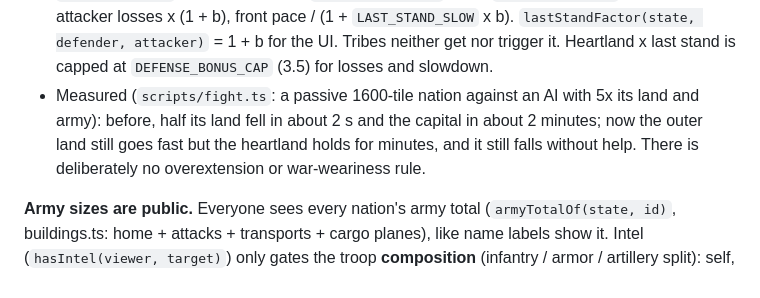
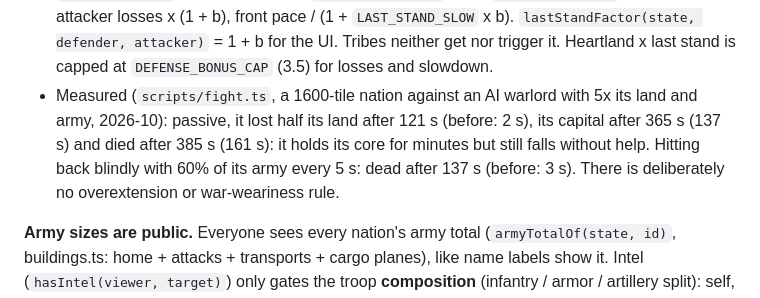
Before and after one commit to Doom956/FrontlineAtlas, a Markdown page: docs/DESIGN.md, the part around the change. GitHub-like rendering.

```diff
--- a/docs/DESIGN.md
+++ b/docs/DESIGN.md
@@ -281,9 +281,10 @@ perfect square; at 0.25 with the wider jitter a free expansion grows a round, sl
   `LAST_STAND_START` (2)) / (`LAST_STAND_FULL` (8) - 2), 0, 1); attacker losses x (1 + b), front pace / (1 +
   `LAST_STAND_SLOW` x b). `lastStandFactor(state, defender, attacker)` = 1 + b for the UI. Tribes neither get nor
   trigger it. Heartland x last stand is capped at `DEFENSE_BONUS_CAP` (3.5) for losses and slowdown.
-- Measured (`scripts/fight.ts`: a passive 1600-tile nation against an AI with 5x its land and army): before, half its
-  land fell in about 2 s and the capital in about 2 minutes; now the outer land still goes fast but the heartland
-  holds for minutes, and it still falls without help. There is deliberately no overextension or war-weariness rule.
+- Measured (`scripts/fight.ts`, a 1600-tile nation against an AI warlord with 5x its land and army, 2026-10):
+  passive, it lost half its land after 121 s (before: 2 s), its capital after 365 s (137 s) and died after 385 s
+  (161 s): it holds its core for minutes but still falls without help. Hitting back blindly with 60% of its army every
+  5 s: dead after 137 s (before: 3 s). There is deliberately no overextension or war-weariness rule.
 
 **Army sizes are public.** Everyone sees every nation's army total (`armyTotalOf(state, id)`, buildings.ts: home +
 attacks + transports + cargo planes), like name labels show it. Intel (`hasIntel(viewer, target)`) only gates the
```
